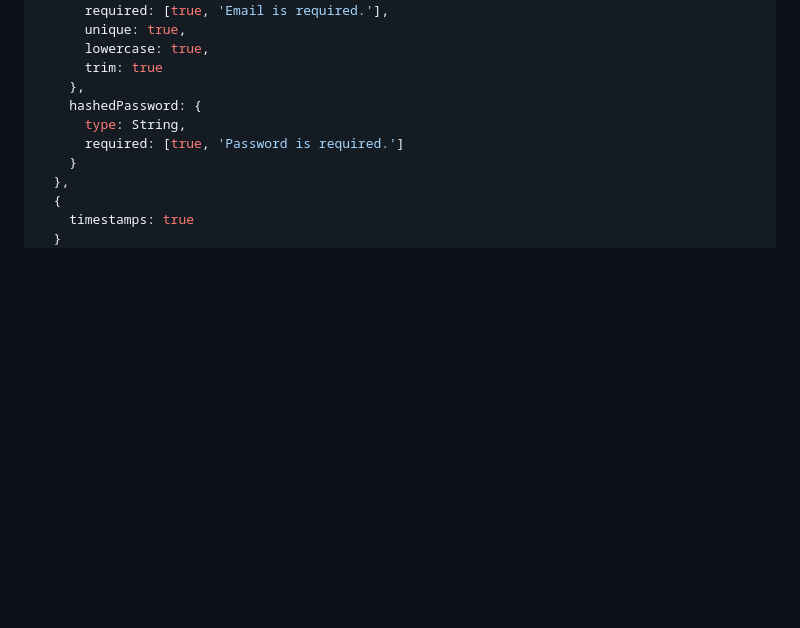
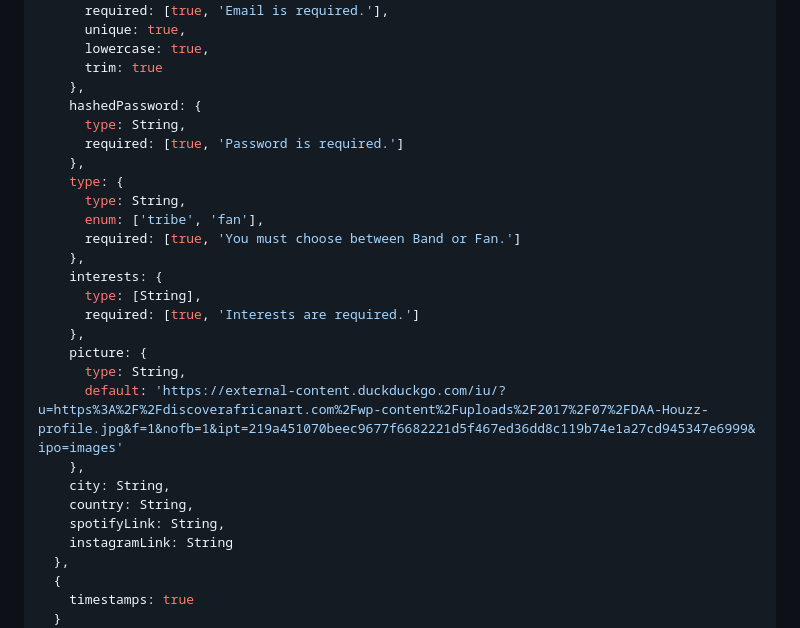
Before and after one commit to Sound-Tribe/sound-tribe, a Markdown page: README.md, the part around one of its changes. Rendered like a GitHub page; blank space fills up the shorter version.

Commit message:
readme part2

```diff
--- a/README.md
+++ b/README.md
@@ -92,7 +92,24 @@ const userSchema = new Schema(
     hashedPassword: {
       type: String,
       required: [true, 'Password is required.']
-    }
+    },
+    type: {
+      type: String,
+      enum: ['tribe', 'fan'],
+      required: [true, 'You must choose between Band or Fan.']
+    },
+    interests: {
+      type: [String],
+      required: [true, 'Interests are required.']
+    },
+    picture: {
+      type: String,
+      default: 'https://external-content.duckduckgo.com/iu/?u=https%3A%2F%2Fdiscoverafricanart.com%2Fwp-content%2Fuploads%2F2017%2F07%2FDAA-Houzz-profile.jpg&f=1&nofb=1&ipt=219a451070beec9677f6682221d5f467ed36dd8c119b74e1a27cd945347e6999&ipo=images'
+    },
+    city: String,
+    country: String,
+    spotifyLink: String,
+    instagramLink: String
   },
   {
     timestamps: true
```
Also changed, not shown: other parts of README.md (+99 -4 lines).
